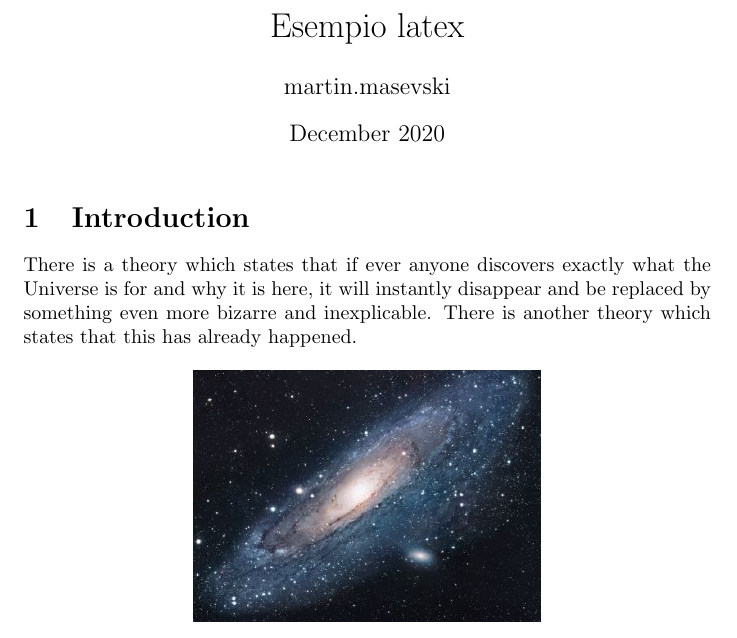
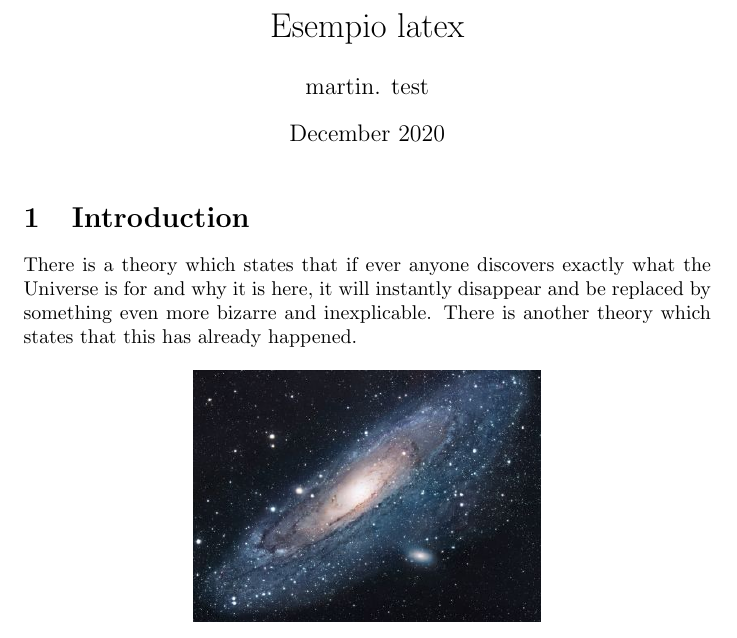
Before and after one commit to Archetipo95/Esempio-latex, a LaTeX document (main.tex): part of the page, cut so that both start at the same text. Compiled offline with pdfLaTeX.

Commit message:
Updates from Overleaf

```diff
--- a/main.tex
+++ b/main.tex
@@ -2,7 +2,7 @@
 \usepackage[utf8]{inputenc}
 
 \title{Esempio latex}
-\author{martin.masevski }
+\author{martin. test }
 \date{December 2020}
 
 \usepackage{natbib}
```
